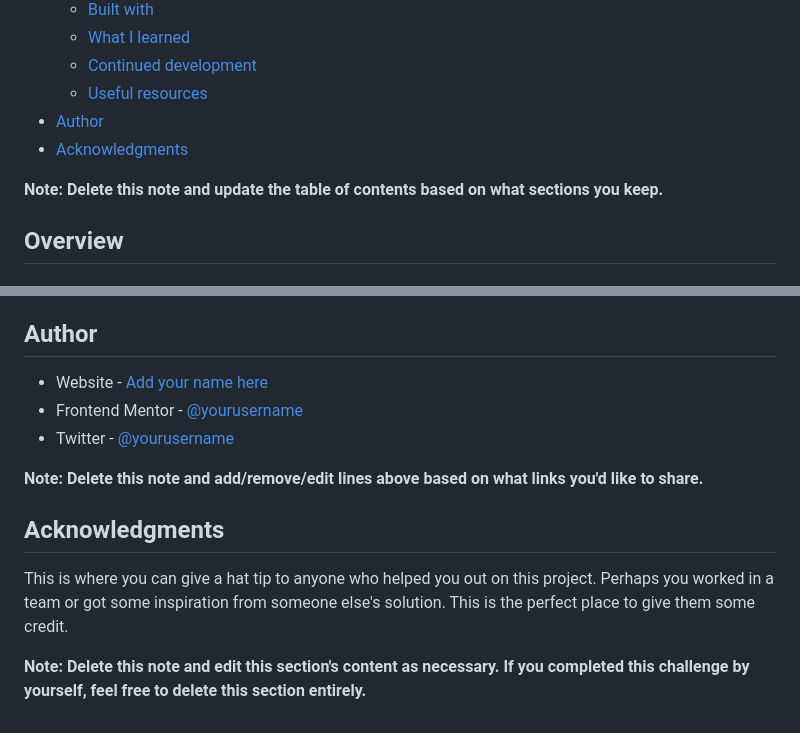
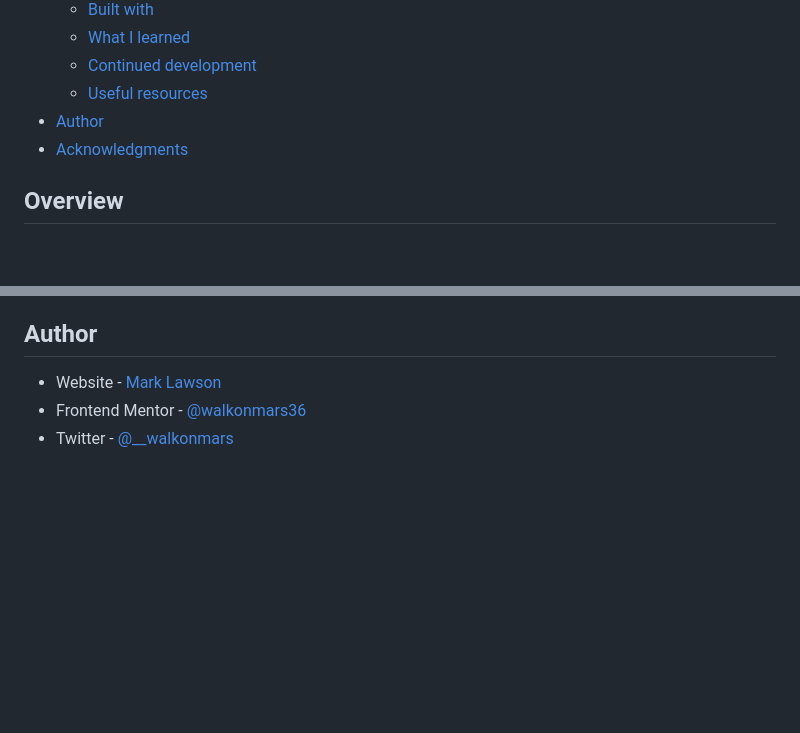
Before and after one commit to walkonmars36/interactive-rating-component, a Markdown page: README-template.md, 2 parts joined by grey strips. GitHub-like rendering; blank space fills up the shorter version.

```diff
--- a/README-template.md
+++ b/README-template.md
@@ -16,8 +16,6 @@ This is a solution to the [Interactive rating component challenge on Frontend Me
 - [Author](#author)
 - [Acknowledgments](#acknowledgments)
 
-**Note: Delete this note and update the table of contents based on what sections you keep.**
-
 ## Overview
 
 ### The challenge
@@ -101,13 +75,5 @@ Use this section to outline areas that you want to continue focusing on in futur
 ## Author
 
-- Website - [Add your name here](https://www.your-site.com)
-- Frontend Mentor - [@yourusername](https://www.frontendmentor.io/profile/yourusername)
-- Twitter - [@yourusername](https://www.twitter.com/yourusername)
-
-**Note: Delete this note and add/remove/edit lines above based on what links you'd like to share.**
-
-## Acknowledgments
-
-This is where you can give a hat tip to anyone who helped you out on this project. Perhaps you worked in a team or got some inspiration from someone else's solution. This is the perfect place to give them some credit.
-
-**Note: Delete this note and edit this section's content as necessary. If you completed this challenge by yourself, feel free to delete this section entirely.**
+- Website - [Mark Lawson](https://walkonmars.dev/)
+- Frontend Mentor - [@walkonmars36](https://www.frontendmentor.io/profile/walkonmars36)
+- Twitter - [@\_\_walkonmars](https://www.twitter.com/__walkonmars)
```
Also changed, not shown: other parts of README-template.md (+8 -32 lines), readme-images/error-message.png (added), readme-images/finish-state.png (added), readme-images/initial-state.png (added).
